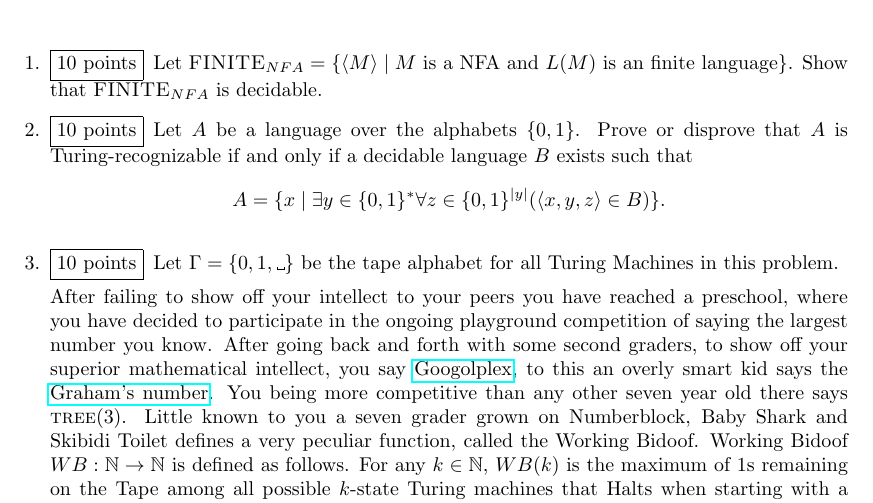
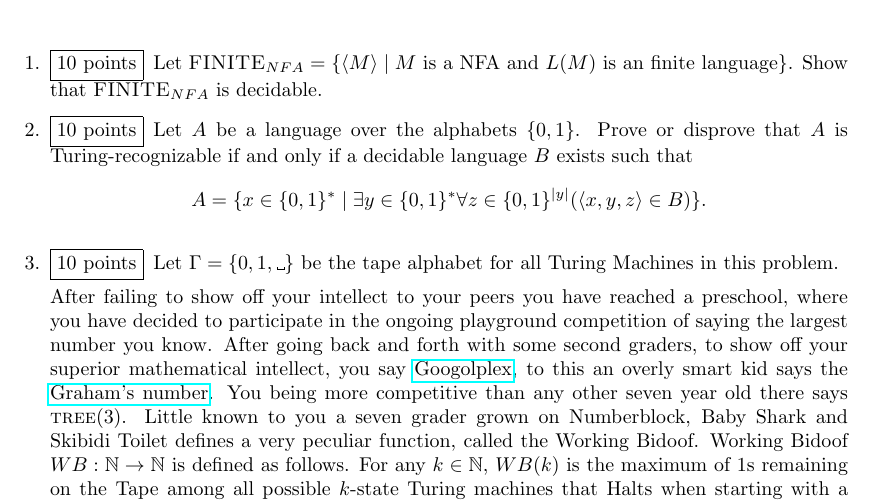
Before and after one commit to CS-212-Fall-2025/hw3, a LaTeX problem sheet (hw3.tex): part of the page, cut so that both start at the same text. Compiled offline with pdfLaTeX.

Commit message:
Update hw3.tex

```diff
--- a/hw3.tex
+++ b/hw3.tex
@@ -44,7 +44,7 @@
 
 
     \question[10] Let $A$ be a language over the alphabets $\{0,1\}$. Prove or disprove that $A$ is Turing-recognizable if and only if a decidable language $B$ exists such that
-    $$A = \{x \mid \exists y\in \{0,1\}^* \forall z \in \{0,1\}^{|y|} (\langle x, y, z\rangle \in B)\}.$$
+    $$A = \{x \in \{0,1\}^*\mid \exists y\in \{0,1\}^* \forall z \in \{0,1\}^{|y|} (\langle x, y, z\rangle \in B)\}.$$
 
     \begin{solution}
         %enter your solution here
```
